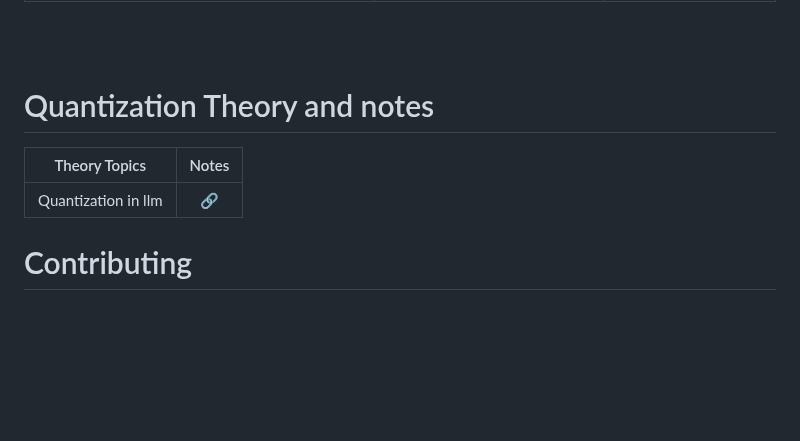
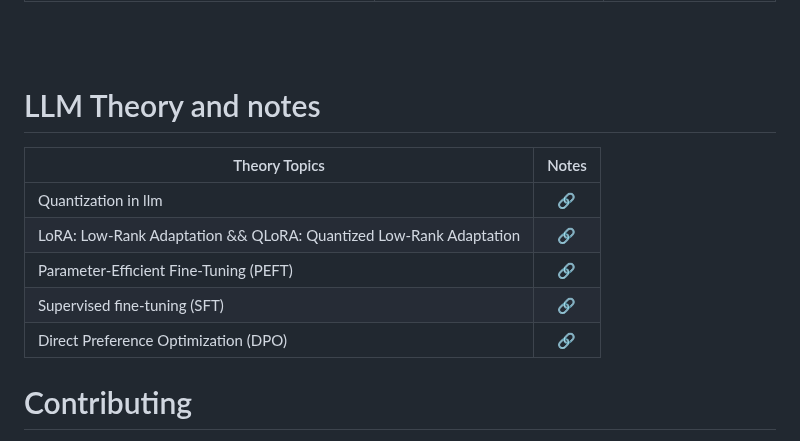
Before and after one commit to mirajdeepbhandari/GenAI_Reference, a Markdown page: README.md, the part around the change. GitHub-like rendering; blank space fills up the shorter version.

```diff
--- a/README.md
+++ b/README.md
@@ -54,11 +54,18 @@
 | 5) Test the Tuned model by using PeftModel                                      | Evaluate the performance of the fine-tuned model          | [🔗](https://github.com/mirajdeepbhandari/GenAI_Reference/blob/main/llm%20finetuning/Mistral%207b%20Instruct%20v1%20model/testing%20the%20fine%20tuned%20Mistral%207b%20Instruct%20chat%20model/Testing_the_Mistral_7b_model_with_PeftConfig.ipynb) Test Code |
 
 <br><br>
-# Quantization Theory and notes
+# LLM Theory and notes
 
-| Theory Topics                                       | Notes |
-| ------------------------------------------- | :-------: |
-| Quantization in llm      | [🔗](#)  |
+| Theory Topics                                                                                                                | Notes |
+| ---------------------------------------------------------------------------------------------------------------------------- | :-------: |
+| Quantization in llm                                                                                                          | [🔗](#)  |
+| LoRA: Low-Rank Adaptation && QLoRA: Quantized Low-Rank Adaptation                                                            | [🔗](#)  |
+| Parameter-Efficient Fine-Tuning (PEFT)                                                                                       | [🔗](#)  |
+| Supervised fine-tuning (SFT)                                                                                                 | [🔗](#)  |
+| Direct Preference Optimization (DPO)                                                                                         | [🔗](#)  |
+
+
+
 
 
 # Contributing
```
